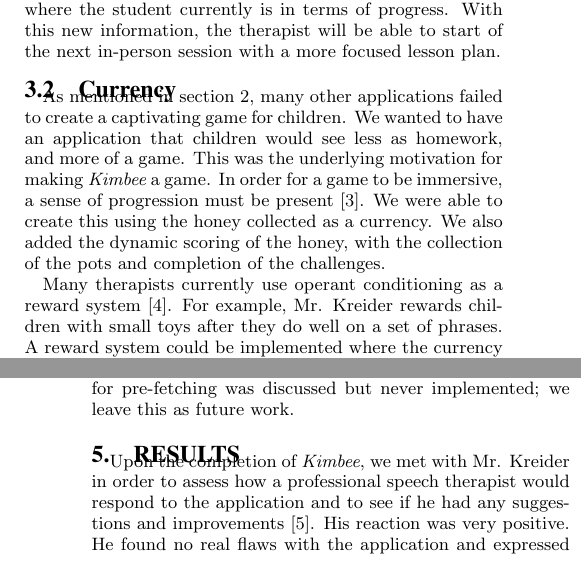
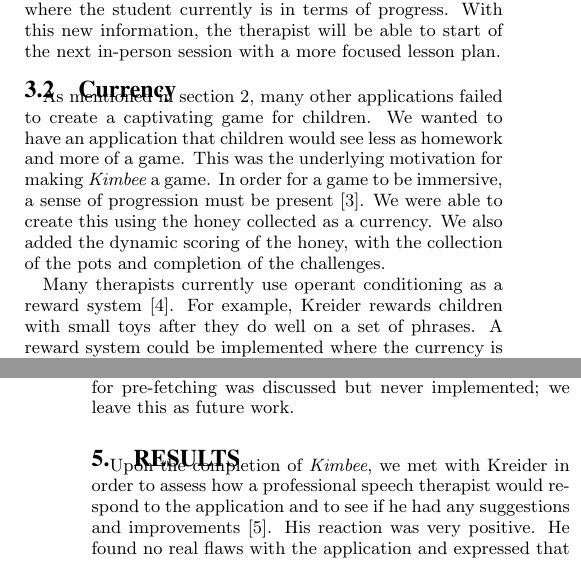
Before and after one commit to aaronnech/SoundCapstone, a LaTeX paper (Paper/paper.tex): two parts of the columns of pages 2 and 4 of 5, joined at a grey line, cut so that both start at the same text. Compiled offline with pdfLaTeX.

Commit message:
Proofread

```diff
--- a/Paper/paper.tex
+++ b/Paper/paper.tex
@@ -80,9 +80,9 @@ After listening to all of the recordings that the child produced for homework, t
 
 \subsection{Currency}
 
-As mentioned in section \ref{sec:related}, many other applications failed to create a captivating game for children. We wanted to have an application that children would see less as homework, and more of a game. This was the underlying motivation for making {\em Kimbee} a game. In order for a game to be immersive, a sense of progression must be present \cite{Ermi:Gameplay}. We were able to create this using the honey collected as a currency. We also added the dynamic scoring of the honey, with the collection of the pots and completion of the challenges.
+As mentioned in section \ref{sec:related}, many other applications failed to create a captivating game for children. We wanted to have an application that children would see less as homework and more of a game. This was the underlying motivation for making {\em Kimbee} a game. In order for a game to be immersive, a sense of progression must be present \cite{Ermi:Gameplay}. We were able to create this using the honey collected as a currency. We also added the dynamic scoring of the honey, with the collection of the pots and completion of the challenges.
 
-Many therapists currently use operant conditioning as a reward system \cite{Kreider:Intro}. For example, Mr. Kreider rewards children with small toys after they do well on a set of phrases. A reward system could be implemented where the currency is the honey from {\em Kimbee}. This would encourage students to play the game outside of the therapy sessions and motivate them to improve over time. As this was only a quarter long project, this is left as future work.\label{sec:currency}
+Many therapists currently use operant conditioning as a reward system \cite{Kreider:Intro}. For example, Kreider rewards children with small toys after they do well on a set of phrases. A reward system could be implemented where the currency is the honey from {\em Kimbee}. This would encourage students to play the game outside of the therapy sessions and motivate them to improve over time. As this was only a quarter long project, this is left as future work.\label{sec:currency}
 
 \begin{figure*}[t]
   \centering
@@ -148,7 +148,7 @@ Before any request for a recording is made, a cache is first checked to see if t
 
 \section{Results}
 
-Upon the completion of {\em Kimbee}, we met with Mr. Kreider in order to assess how a professional speech therapist would respond to the application and to see if he had any suggestions and improvements \cite{Kreider:Results}. His reaction was very positive. He found no real flaws with the application and expressed that it would be very useful for children to work with. He wants us to continue consulting and working with him in the future as he thought that {\em Kimbee} was very promising. He did have suggestions for the future that are listed below under section \ref{sec:future_work}. Unfortunately we did not have time to test our application with actual children and track the results but we are confident that {\em Kimbee} can be used in a real world setting.
+Upon the completion of {\em Kimbee}, we met with Kreider in order to assess how a professional speech therapist would respond to the application and to see if he had any suggestions and improvements \cite{Kreider:Results}. His reaction was very positive. He found no real flaws with the application and expressed that it would be very useful for children to work with. He wants us to continue consulting and working with him in the future as he thought that {\em Kimbee} was very promising. He did have suggestions for the future that are listed below under section \ref{sec:future_work}. Unfortunately we did not have time to test our application with actual children and track the results but we are confident that {\em Kimbee} can be used in a real world setting.
 
 \section{Future Work}
 \label{sec:future_work}
```
Also changed, not shown: Paper/paper.tex (10 more changed lines).
